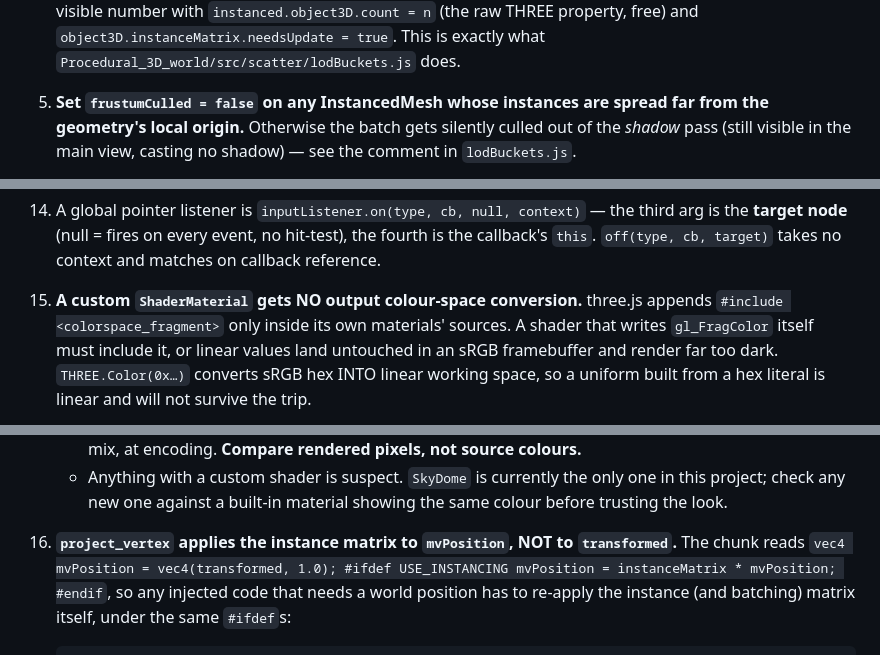
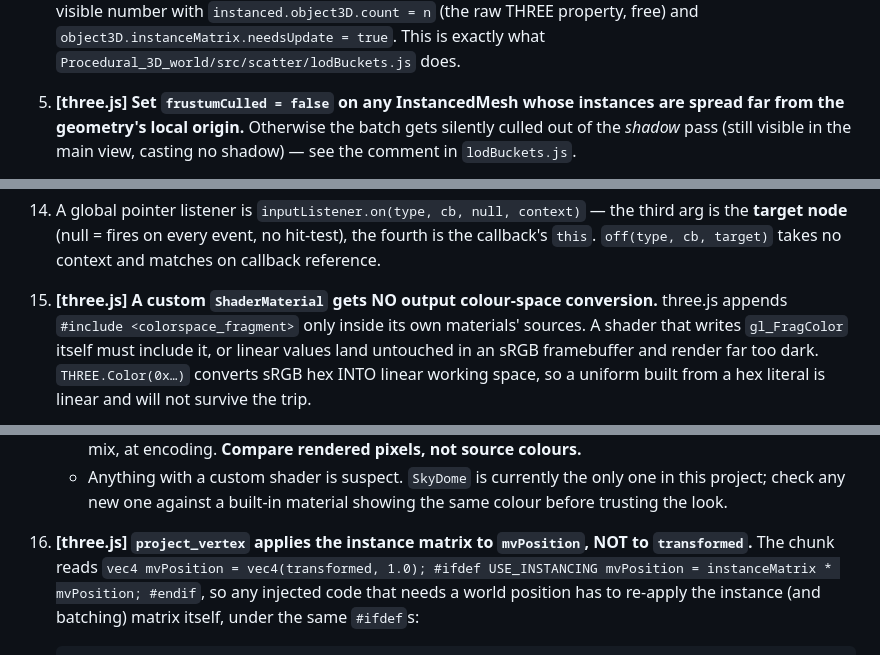
Before and after one commit to shashankAce/CarRacing3D, a Markdown page: ARCHITECTURE.md, 3 parts joined by grey strips. Rendered like a GitHub page.

```diff
--- a/ARCHITECTURE.md
+++ b/ARCHITECTURE.md
@@ -129,7 +142,7 @@ Source: `skills/3d/three-integration.md`, `skills/scenes/creating-a-scene.md`,
    `instanced.object3D.count = n` (the raw THREE property, free) and
    `object3D.instanceMatrix.needsUpdate = true`. This is exactly what
    `Procedural_3D_world/src/scatter/lodBuckets.js` does.
-5. **Set `frustumCulled = false` on any InstancedMesh whose instances are
+5. **[three.js]** **Set `frustumCulled = false` on any InstancedMesh whose instances are
    spread far from the geometry's local origin.** Otherwise the batch gets
    silently culled out of the *shadow* pass (still visible in the main view,
    casting no shadow) — see the comment in `lodBuckets.js`.
@@ -177,7 +190,8 @@ Source: `skills/3d/three-integration.md`, `skills/scenes/creating-a-scene.md`,
     the third arg is the **target node** (null = fires on every event, no
     hit-test), the fourth is the callback's `this`. `off(type, cb, target)`
     takes no context and matches on callback reference.
-15. **A custom `ShaderMaterial` gets NO output colour-space conversion.**
+15. **[three.js]** **A custom `ShaderMaterial` gets NO output colour-space
+    conversion.**
     three.js appends `#include <colorspace_fragment>` only inside its own
     materials' sources. A shader that writes `gl_FragColor` itself must include
     it, or linear values land untouched in an sRGB framebuffer and render far
@@ -196,7 +210,7 @@ Source: `skills/3d/three-integration.md`, `skills/scenes/creating-a-scene.md`,
       one in this project; check any new one against a built-in material showing
       the same colour before trusting the look.
 
-16. **`project_vertex` applies the instance matrix to `mvPosition`, NOT to
+16. **[three.js]** **`project_vertex` applies the instance matrix to `mvPosition`, NOT to
     `transformed`.** The chunk reads
     `vec4 mvPosition = vec4(transformed, 1.0); #ifdef USE_INSTANCING mvPosition
     = instanceMatrix * mvPosition; #endif`, so any injected code that needs a
```
Also changed, not shown: other parts of ARCHITECTURE.md (+22 -5 lines), AI_WORKFLOW.md (+1 -1 lines).
